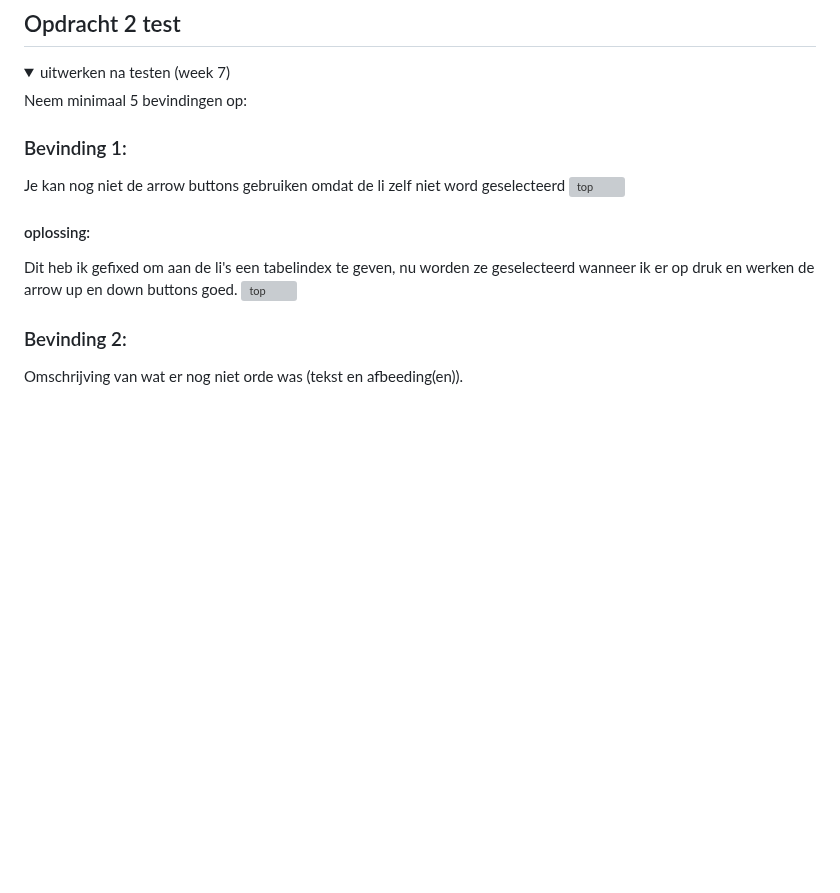
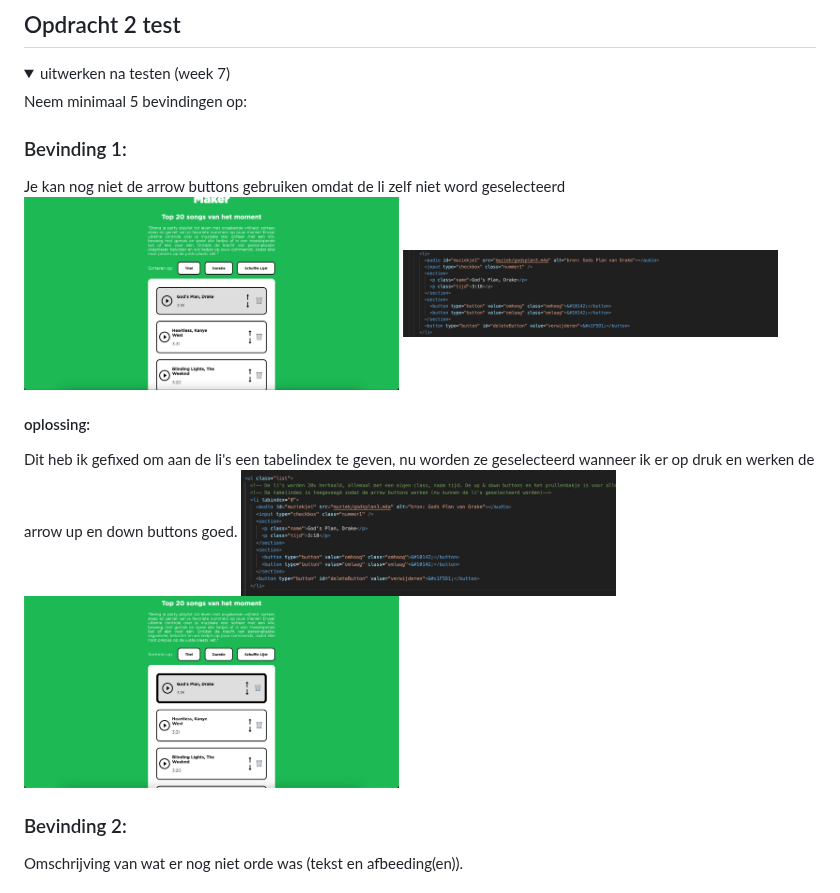
Before and after one commit to Taurese01/FrontendVoorDesigners, a Markdown page: README.md, the part around the change. Rendered like a GitHub page; folded sections open; blank space fills up the shorter version; grey boxes are pictures that could not be loaded.

```diff
--- a/README.md
+++ b/README.md
@@ -150,11 +150,13 @@ Nb. Door *open* toe te voegen aan een *details* element kun je deze standaard op
 
   ### Bevinding 1:
   Je kan nog niet de arrow buttons gebruiken omdat de li zelf niet word geselecteerd
-  <img src="readme-images/dummy-plaatje.svg" width="375px" alt="top">
+  <img src="readme-images/probleem1-1.png" width="375px" alt="probleem1">
+   <img src="readme-images/probleem1-2.png" width="375px" alt="probleem1-2">
 
   #### oplossing:
   Dit heb ik gefixed om aan de li's een tabelindex te geven, nu worden ze geselecteerd wanneer ik er op druk en werken de arrow up en down   buttons goed.
-  <img src="readme-images/dummy-plaatje.svg" width="375px" alt="top">
+  <img src="readme-images/oplossing1-1.png" width="375px" alt="oplossing1">
+  <img src="readme-images/oplossing1-2.png" width="375px" alt="oplossing1-2">
 
 
 
```
